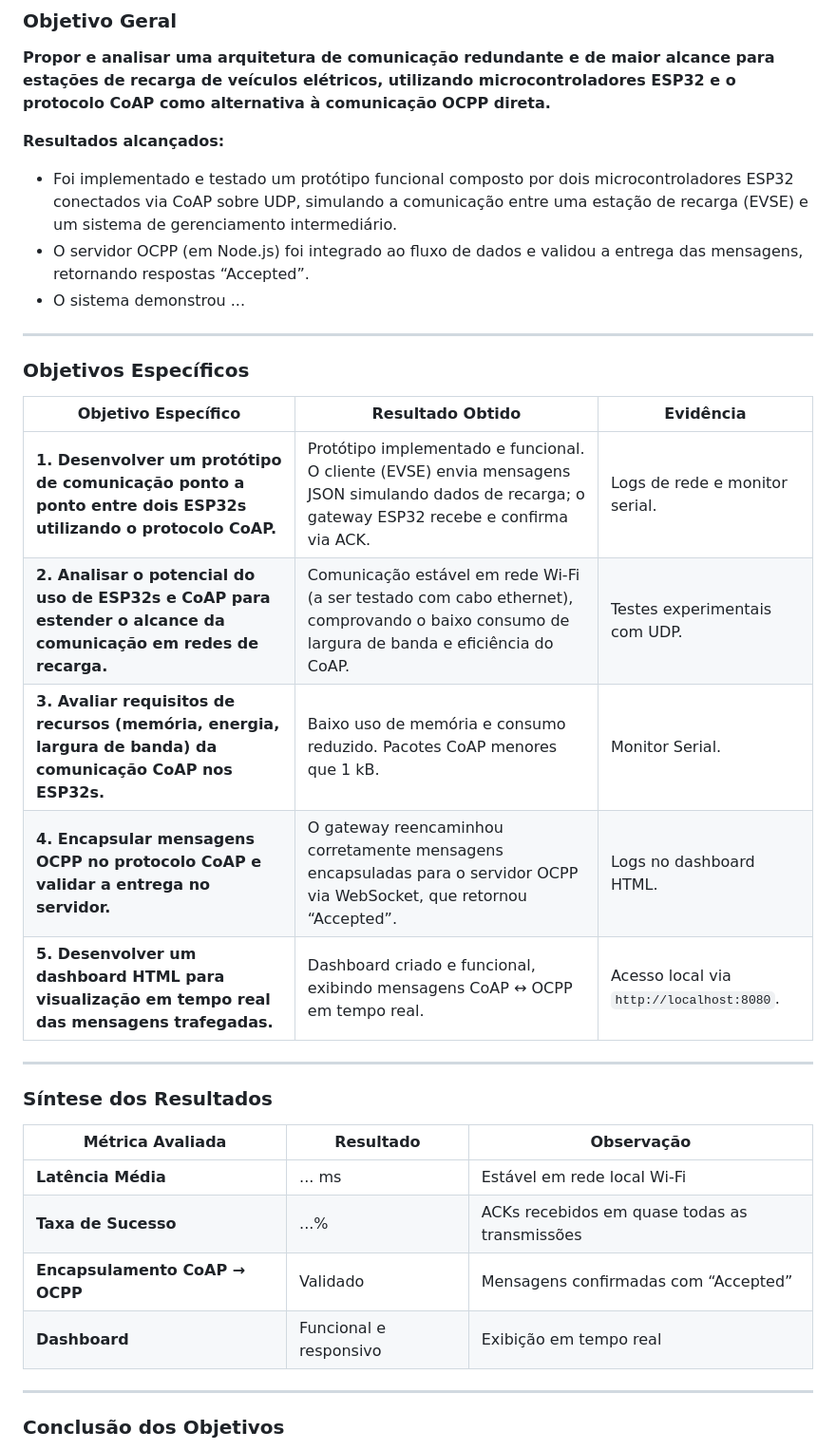
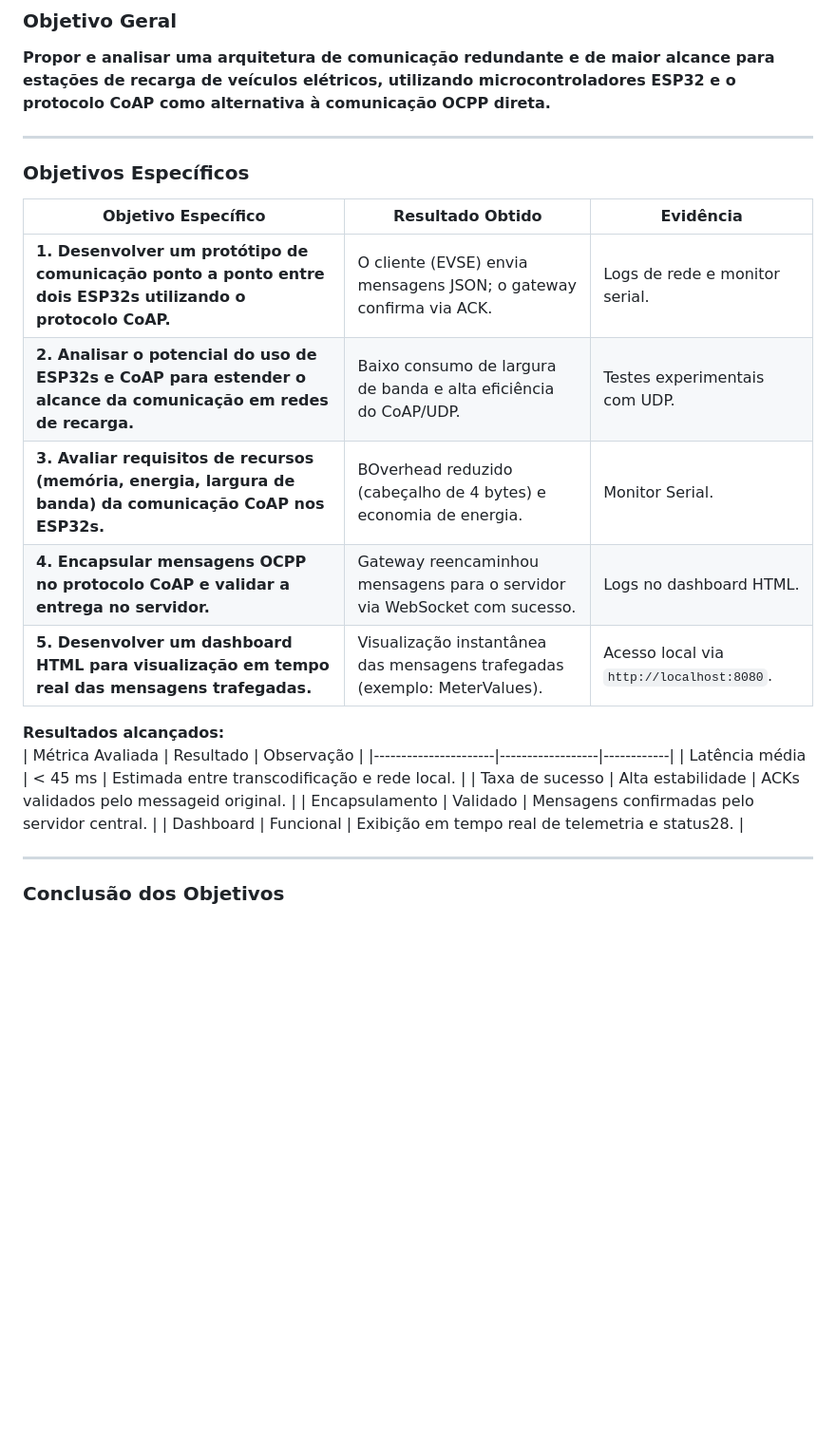
Before and after one commit to anacstralioti/projeto-pesquisa-ifsc, a Markdown page: README.md, the part around one of its changes. Shown at 95% size. GitHub-like rendering; blank space fills up the shorter version.

```diff
--- a/README.md
+++ b/README.md
@@ -26,33 +27,26 @@ A seguir estão listados o **objetivo geral**, os **objetivos específicos** e o
 
 **Propor e analisar uma arquitetura de comunicação redundante e de maior alcance para estações de recarga de veículos elétricos, utilizando microcontroladores ESP32 e o protocolo CoAP como alternativa à comunicação OCPP direta.**
 
-**Resultados alcançados:**
-- Foi implementado e testado um protótipo funcional composto por dois microcontroladores ESP32 conectados via CoAP sobre UDP, simulando a comunicação entre uma estação de recarga (EVSE) e um sistema de gerenciamento intermediário.
-- O servidor OCPP (em Node.js) foi integrado ao fluxo de dados e validou a entrega das mensagens, retornando respostas “Accepted”.
-- O sistema demonstrou ...
-
 ---
 
 ### **Objetivos Específicos**
 
 | Objetivo Específico | Resultado Obtido | Evidência |
 |----------------------|------------------|------------|
-| **1. Desenvolver um protótipo de comunicação ponto a ponto entre dois ESP32s utilizando o protocolo CoAP.** | Protótipo implementado e funcional. O cliente (EVSE) envia mensagens JSON simulando dados de recarga; o gateway ESP32 recebe e confirma via ACK. | Logs de rede e monitor serial. |
-| **2. Analisar o potencial do uso de ESP32s e CoAP para estender o alcance da comunicação em redes de recarga.** | Comunicação estável em rede Wi-Fi (a ser testado com cabo ethernet), comprovando o baixo consumo de largura de banda e eficiência do CoAP. | Testes experimentais com UDP. |
-| **3. Avaliar requisitos de recursos (memória, energia, largura de banda) da comunicação CoAP nos ESP32s.** | Baixo uso de memória e consumo reduzido. Pacotes CoAP menores que 1 kB. | Monitor Serial. |
-| **4. Encapsular mensagens OCPP no protocolo CoAP e validar a entrega no servidor.** | O gateway reencaminhou corretamente mensagens encapsuladas para o servidor OCPP via WebSocket, que retornou “Accepted”. | Logs no dashboard HTML. |
-| **5. Desenvolver um dashboard HTML para visualização em tempo real das mensagens trafegadas.** | Dashboard criado e funcional, exibindo mensagens CoAP ↔ OCPP em tempo real. | Acesso local via `http://localhost:8080`. |
+| **1. Desenvolver um protótipo de comunicação ponto a ponto entre dois ESP32s utilizando o protocolo CoAP.** | O cliente (EVSE) envia mensagens JSON; o gateway confirma via ACK. | Logs de rede e monitor serial. |
+| **2. Analisar o potencial do uso de ESP32s e CoAP para estender o alcance da comunicação em redes de recarga.** | Baixo consumo de largura de banda e alta eficiência do CoAP/UDP. | Testes experimentais com UDP. |
+| **3. Avaliar requisitos de recursos (memória, energia, largura de banda) da comunicação CoAP nos ESP32s.** | BOverhead reduzido (cabeçalho de 4 bytes) e economia de energia. | Monitor Serial. |
+| **4. Encapsular mensagens OCPP no protocolo CoAP e validar a entrega no servidor.** | Gateway reencaminhou mensagens para o servidor via WebSocket com sucesso. | Logs no dashboard HTML. |
+| **5. Desenvolver um dashboard HTML para visualização em tempo real das mensagens trafegadas.** | Visualização instantânea das mensagens trafegadas (exemplo: MeterValues). | Acesso local via `http://localhost:8080`. |
 
----
 
-### **Síntese dos Resultados**
-
+**Resultados alcançados:**
 | Métrica Avaliada | Resultado | Observação |
-|------------------|------------|-------------|
-| **Latência Média** | ... ms | Estável em rede local Wi-Fi |
-| **Taxa de Sucesso** | ...% | ACKs recebidos em quase todas as transmissões |
-| **Encapsulamento CoAP → OCPP** | Validado | Mensagens confirmadas com “Accepted” |
-| **Dashboard** | Funcional e responsivo | Exibição em tempo real |
+|----------------------|------------------|------------|
+| Latência média | < 45 ms | Estimada entre transcodificação e rede local. |
+| Taxa de sucesso | Alta estabilidade | ACKs validados pelo messageid original. |
+| Encapsulamento | Validado | Mensagens confirmadas pelo servidor central. |
+| Dashboard | Funcional | Exibição em tempo real de telemetria e status28. |
 
 ---
 
```
Also changed, not shown: other parts of README.md (+3 -105 lines).
